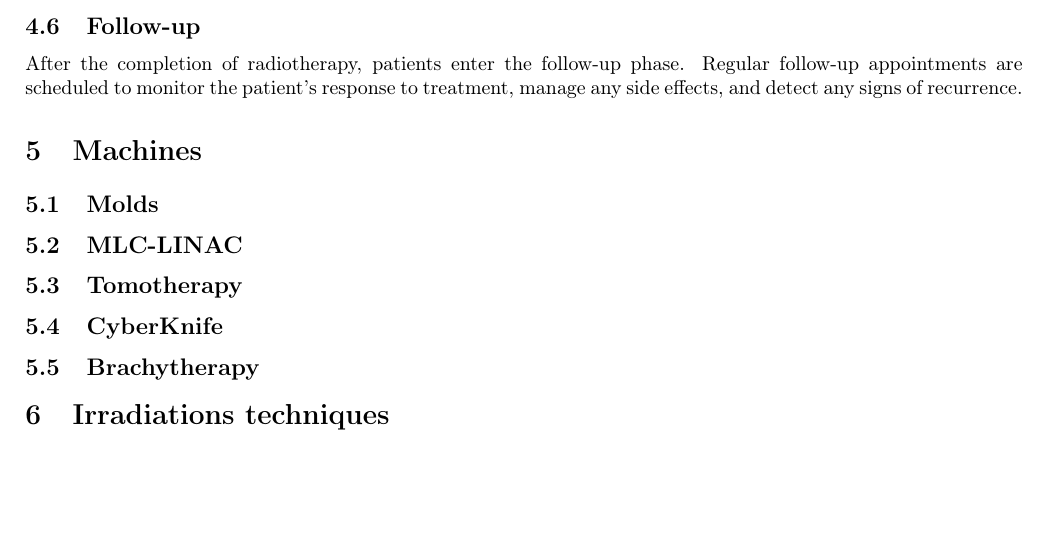
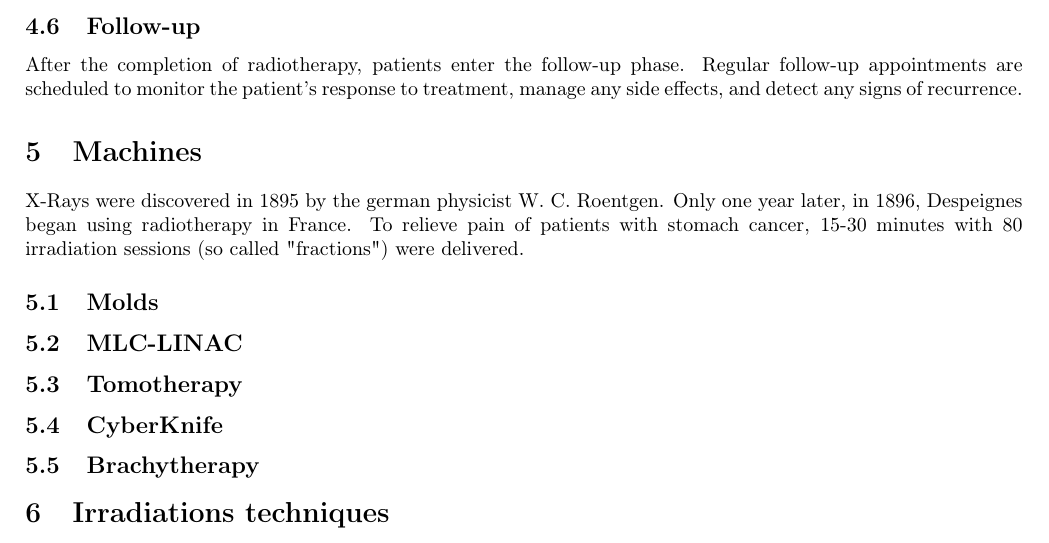
Before and after one commit to pauldubois98/PhD, a LaTeX paper (1_background/1_main.tex, which reads 1_background/1_content.tex): part of page 8 of 9, cut so that both start at the same text, the shorter picture padded with empty space. Compiled offline with pdfLaTeX.

Commit message:
machines intro pt 1

```diff
--- a/1_background/1_content.tex
+++ b/1_background/1_content.tex
@@ -315,6 +315,11 @@ After the completion of radiotherapy, patients enter the follow-up phase.
 Regular follow-up appointments are scheduled to monitor the patient's response to treatment, manage any side effects, and detect any signs of recurrence.
 
 \section{Machines}
+X-Rays were discovered in 1895 by the german physicist W. C. Roentgen.
+Only one year later, in 1896, Despeignes began using radiotherapy in France.
+To relieve pain of patients with stomach cancer, 15-30 minutes with 80 irradiation sessions (so called "fractions") were delivered.
+% [Holsti LR. Development of clinical radiotherapy since 1896. Acta Oncol. 1995;34:995-1003.].
+
 % add graphic of usage per machine type, and per constructor
 \subsection{Molds}
 \subsection{MLC-LINAC}
```
